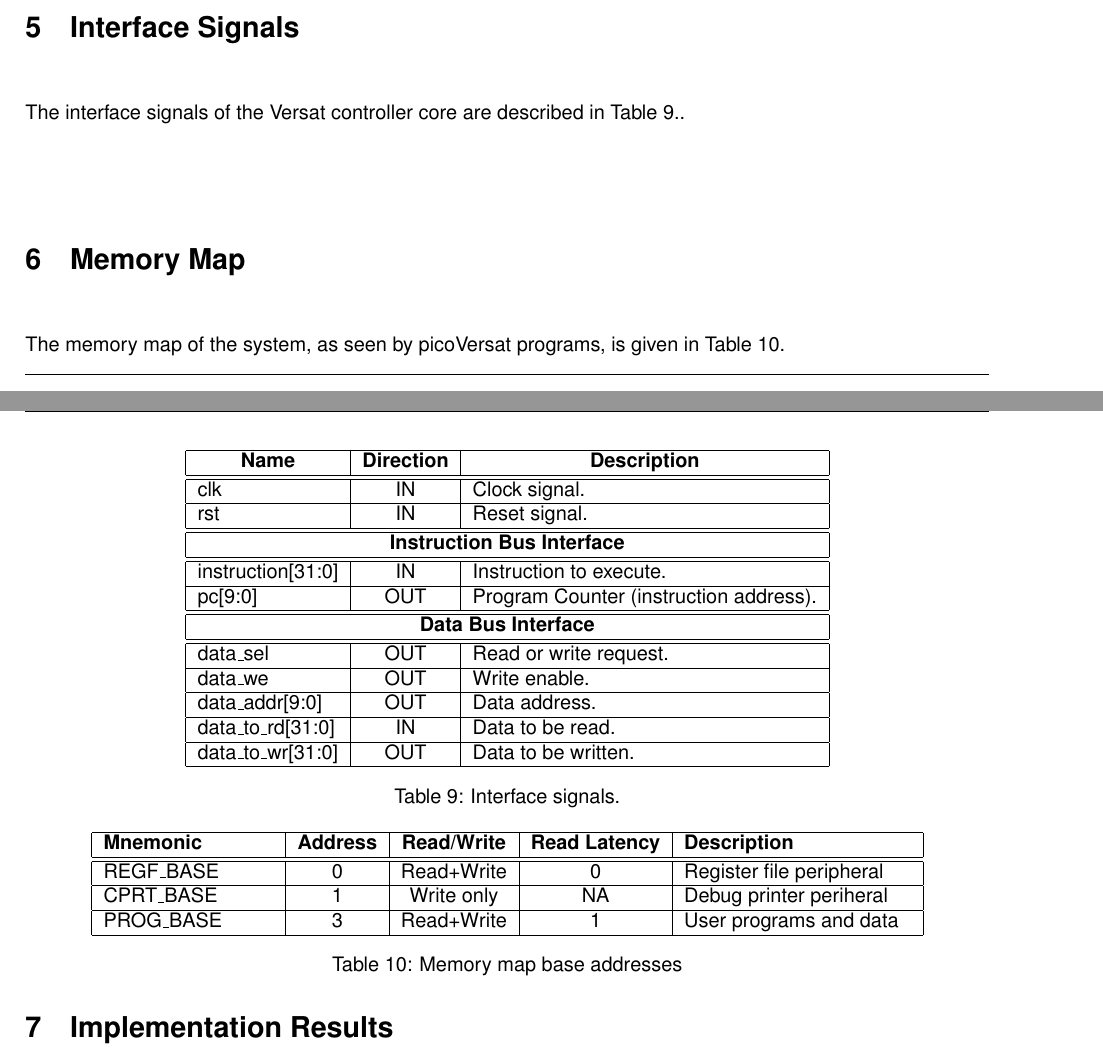
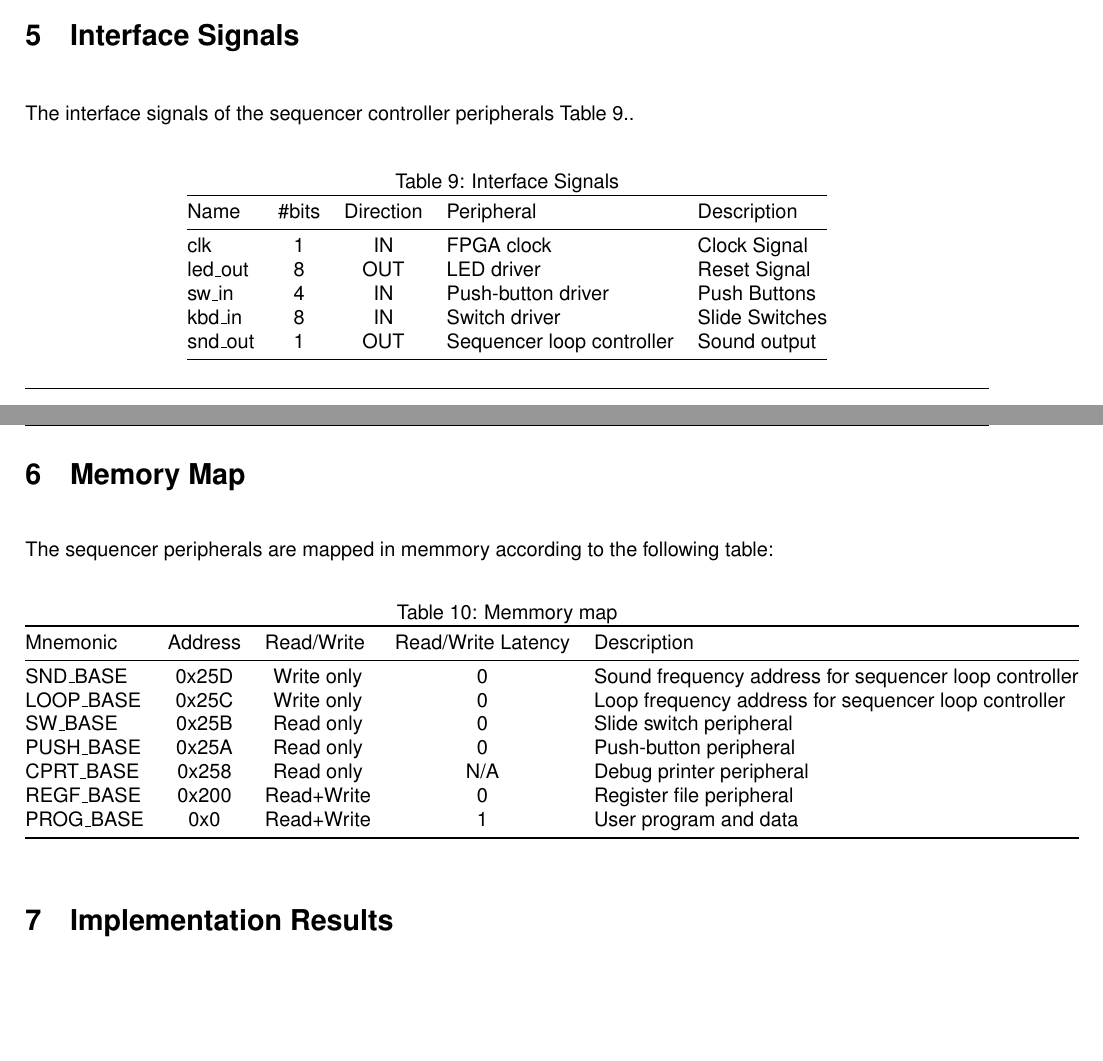
Before and after one commit to afonsus1997/SEC-Classes, a LaTeX document (Project/docs/ug/ug.tex, which reads Project/docs/ug/is.tex, Project/docs/ug/mem_map.tex): two parts of pages 12 and 13 of 13 before the commit and two parts of pages 11 and 13 of 13 after it, joined at a grey line, cut so that both start at the same text, the shorter picture padded with empty space. Compiled offline with pdfLaTeX.

Commit message:
added content to the project user manual

```diff
--- a/Project/docs/ug/is.tex
+++ b/Project/docs/ug/is.tex
@@ -1,37 +1,21 @@
 \section{Interface Signals}
 \label{sec:is}
 
-The interface signals of the Versat controller core are described in Table~\ref{tab:is}..
+The interface signals of the sequencer controller peripherals Table~\ref{tab:Interface signals}..
 
-\begin{table}[h]
-\centering
-\begin{tabular}{|l|c|l|}
-\hline
-\multicolumn{1}{|c|}{\bf Name} & {\bf Direction} & \multicolumn{1}{c|}{\bf Description} \\
-\hline \hline
-\multicolumn{1}{|l|}{clk}                & IN    & Clock signal.\\
-\hline
-\multicolumn{1}{|l|}{rst}                & IN    & \multicolumn{1}{l|}{Reset signal.}\\
-\hline \hline
-\multicolumn{3}{|c|}{{\bf Instruction Bus Interface}}\\
-\hline \hline
-instruction[31:0]                        & IN    & Instruction to execute.\\
-\hline
-pc[9:0]                                  & OUT   & Program Counter (instruction address).\\
-\hline \hline
-\multicolumn{3}{|c|}{{\bf Data Bus Interface}}\\
-\hline \hline
-data\_sel                                & OUT   & Read or write request.\\
-\hline
-data\_we                                 & OUT   & Write enable.\\
-\hline
-data\_addr[9:0]                          & OUT   & Data address.\\
-\hline
-data\_to\_rd[31:0]                       & IN    & Data to be read.\\
-\hline
-data\_to\_wr[31:0]                       & OUT   & Data to be written. \\
-\hline
-\end{tabular}
-\caption{Interface signals.}
-\label{tab:is}
-\end{table}
+% Please add the following required packages to your document preamble:
+% \usepackage{booktabs}
+\begin{table}[!htbp]
+    \centering
+    \caption{Interface Signals}
+    \label{tab:Interface signals}
+    \begin{tabular}{@{}lccll@{}}
+    \toprule
+    Name     & \multicolumn{1}{l}{\#bits} & \multicolumn{1}{l}{Direction} & Peripheral                & Description    \\ \midrule
+    clk      & 1                          & IN                            & FPGA clock                & Clock Signal   \\
+    led\_out & 8                          & OUT                           & LED driver                & Reset Signal   \\
+    sw\_in   & 4                          & IN                            & Push-button driver        & Push Buttons   \\
+    kbd\_in  & 8                          & IN                            & Switch driver             & Slide Switches \\
+    snd\_out & 1                          & OUT                           & Sequencer loop controller & Sound output   \\ \bottomrule
+    \end{tabular}
+    \end{table}
--- a/Project/docs/ug/mem_map.tex
+++ b/Project/docs/ug/mem_map.tex
@@ -1,23 +1,23 @@
 \section{Memory Map}
 \label{sec:mem_map}
 
-The memory map of the system, as seen by picoVersat programs, is given in
-Table~\ref{tab:memmap}.
+The sequencer peripherals are mapped in memmory according to the following table:
 
+% Please add the following required packages to your document preamble:
+% \usepackage{booktabs}
 \begin{table}[!htbp]
   \centering
-    \begin{tabular}{|p{3cm}|c|c|c|p{4cm}|}
-    \hline
-    {\bf Mnemonic} & {\bf Address} & {\bf Read/Write} & {\bf Read Latency} & {\bf Description} \\
-    \hline \hline
-     REGF\_BASE & 0 & Read+Write & 0 & Register file peripheral \\
-    \hline
-     CPRT\_BASE & 1 & Write only & NA & Debug printer periheral \\
-    \hline
-     PROG\_BASE & 3 & Read+Write &  1 & User programs and data\\
-    \hline
-
-    \end{tabular}
-  \caption{Memory map base addresses}
+  \caption{Memmory map}
   \label{tab:memmap}
-\end{table}
+  \begin{tabular}{@{}lcccl@{}}
+  \toprule
+  Mnemonic   & \multicolumn{1}{l}{Address} & \multicolumn{1}{l}{Read/Write} & \multicolumn{1}{l}{Read/Write Latency} & Description                                           \\ \midrule
+  SND\_BASE  & 0x25D                       & Write only                     & 0                                      & Sound frequency address for sequencer loop controller \\
+  LOOP\_BASE & 0x25C                       & Write only                     & 0                                      & Loop frequency address for sequencer loop controller  \\
+  SW\_BASE   & 0x25B                       & Read only                      & 0                                      & Slide switch peripheral                               \\
+  PUSH\_BASE & 0x25A                       & Read only                      & 0                                      & Push-button peripheral                                \\
+  CPRT\_BASE & 0x258                       & Read only                      & N/A                                    & Debug printer peripheral                              \\
+  REGF\_BASE & 0x200                       & Read+Write                     & 0                                      & Register file peripheral                              \\
+  PROG\_BASE & 0x0                         & Read+Write                     & 1                                      & User program and data                                 \\ \bottomrule
+  \end{tabular}
+  \end{table}
```
Also changed, not shown: Project/docs/ug/periphs.tex (+8 -6 lines), Project/docs/ug/ug.pdf, 8 other files.
